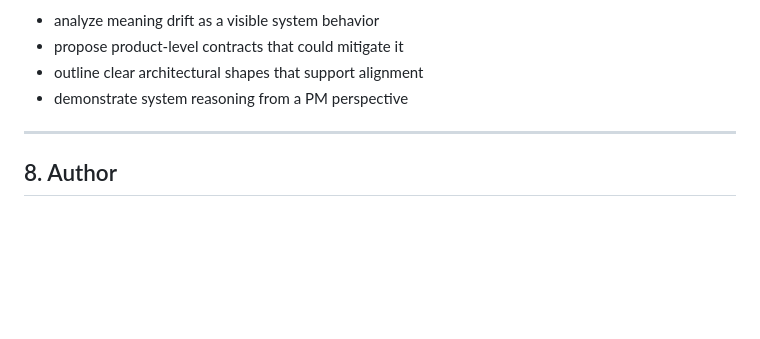
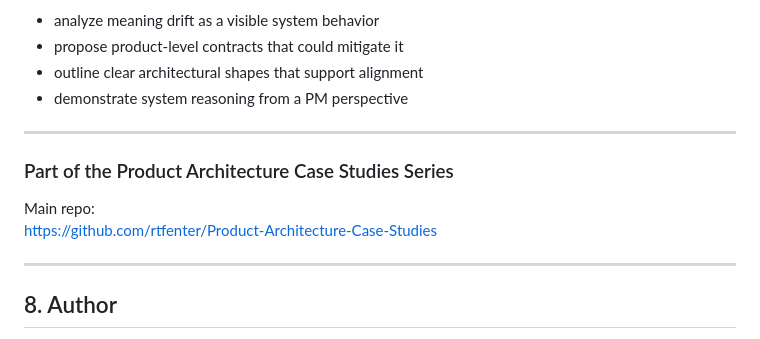
Before and after one commit to rtfenter/AI-Agent-Meaning-Drift-Case-Study, a Markdown page: README.md, the part around the change. Drawn GitHub-style; blank space fills up the shorter version.

```diff
--- a/README.md
+++ b/README.md
@@ -243,6 +243,13 @@ The purpose is to:
 
 ---
 
+### Part of the Product Architecture Case Studies Series
+
+Main repo:
+https://github.com/rtfenter/Product-Architecture-Case-Studies
+
+---
+
 ## 8. Author
 
 **Rebecca Fenter (rtfenter)**
```
